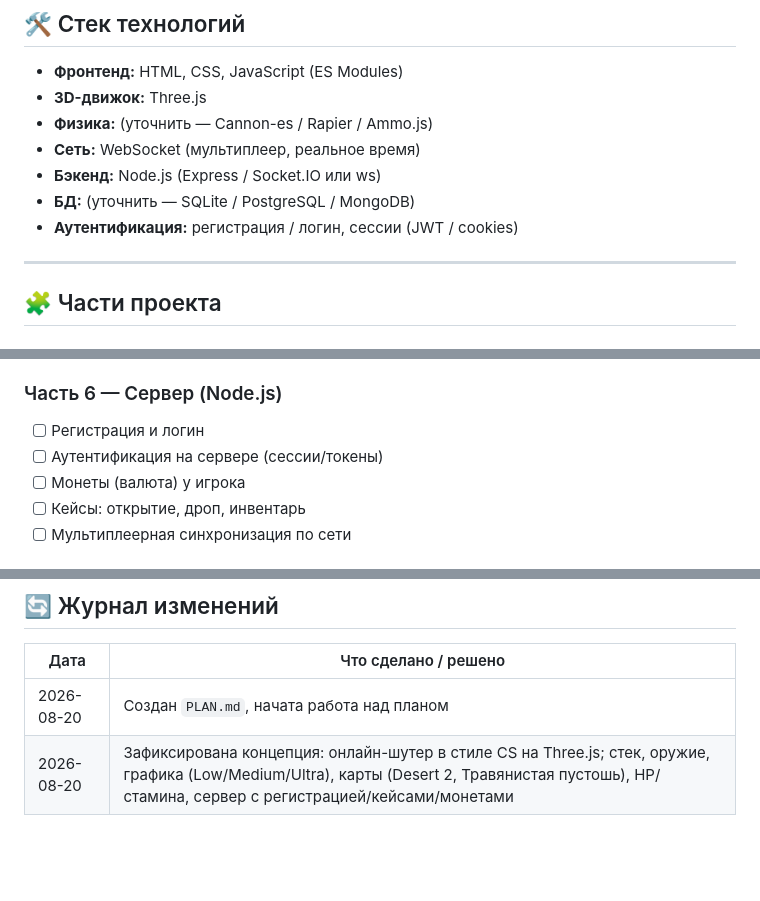
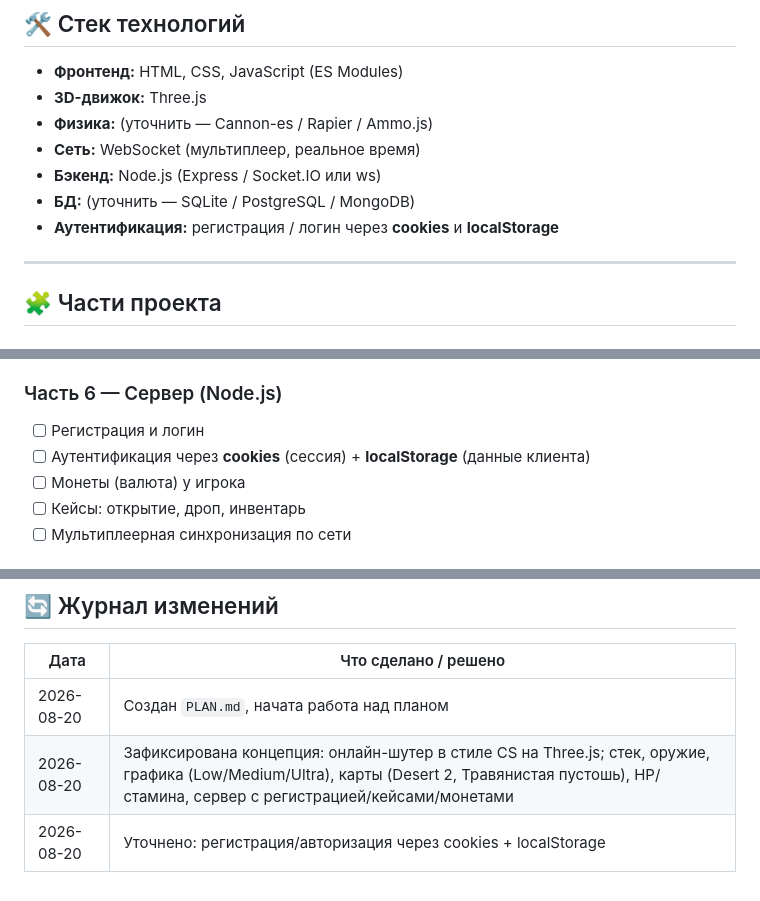
Before and after one commit to Maksim1000-dev/Strike-Web, a Markdown page: PLAN.md, 3 parts joined by grey strips. Rendered like a GitHub page; blank space fills up the shorter version.

Commit message:
Specify auth via cookies and localStorage
Co-authored-by: arena-agent <297053741+arena-agent@users.noreply.github.com>

```diff
--- a/PLAN.md
+++ b/PLAN.md
@@ -38,7 +38,7 @@ Node.js-сервер, получают монеты, открывают кейс
 - **Сеть:** WebSocket (мультиплеер, реальное время)
 - **Бэкенд:** Node.js (Express / Socket.IO или ws)
 - **БД:** (уточнить — SQLite / PostgreSQL / MongoDB)
-- **Аутентификация:** регистрация / логин, сессии (JWT / cookies)
+- **Аутентификация:** регистрация / логин через **cookies** и **localStorage**
 
 ---
 
@@ -106,7 +106,7 @@ Node.js-сервер, получают монеты, открывают кейс
 ### Часть 6 — Сервер (Node.js)
 
 - [ ] Регистрация и логин
-- [ ] Аутентификация на сервере (сессии/токены)
+- [ ] Аутентификация через **cookies** (сессия) + **localStorage** (данные клиента)
 - [ ] Монеты (валюта) у игрока
 - [ ] Кейсы: открытие, дроп, инвентарь
 - [ ] Мультиплеерная синхронизация по сети
@@ -136,3 +136,4 @@ _Сюда скидываем всё, что приходит в голову, н
 |------|----------------------|
 | 2026-08-20 | Создан `PLAN.md`, начата работа над планом |
 | 2026-08-20 | Зафиксирована концепция: онлайн-шутер в стиле CS на Three.js; стек, оружие, графика (Low/Medium/Ultra), карты (Desert 2, Травянистая пустошь), HP/стамина, сервер с регистрацией/кейсами/монетами |
+| 2026-08-20 | Уточнено: регистрация/авторизация через cookies + localStorage |
```
